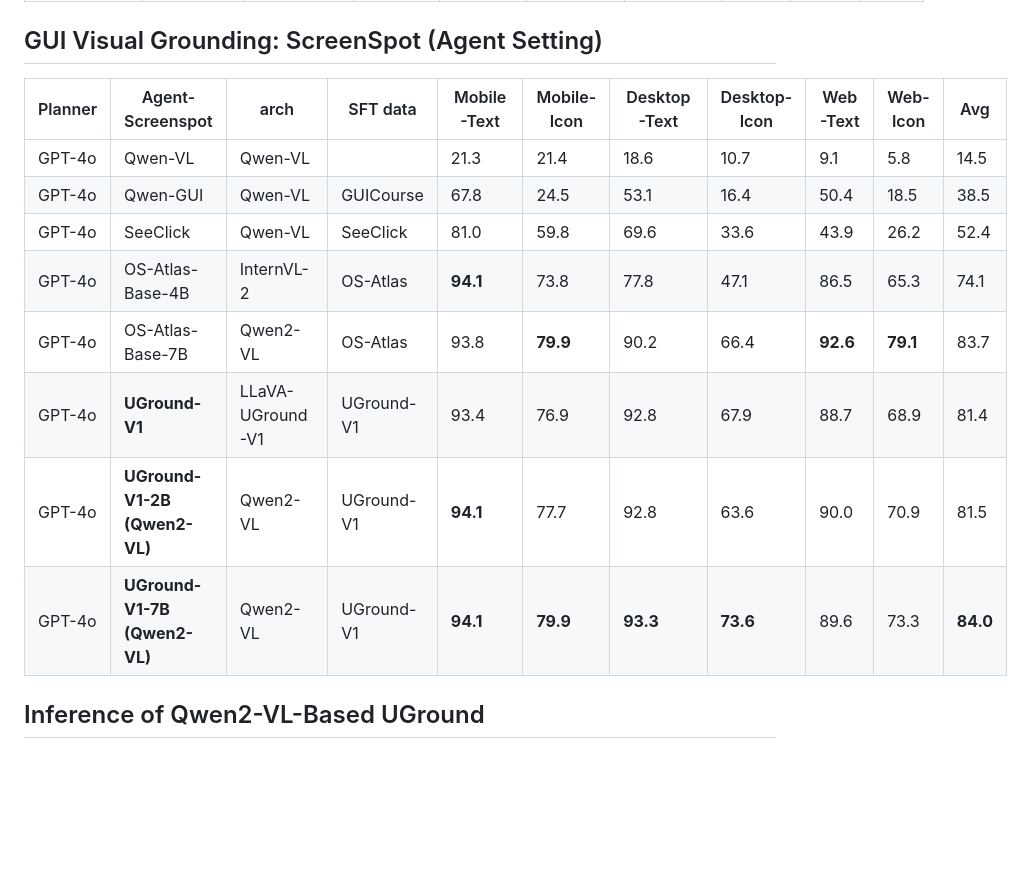
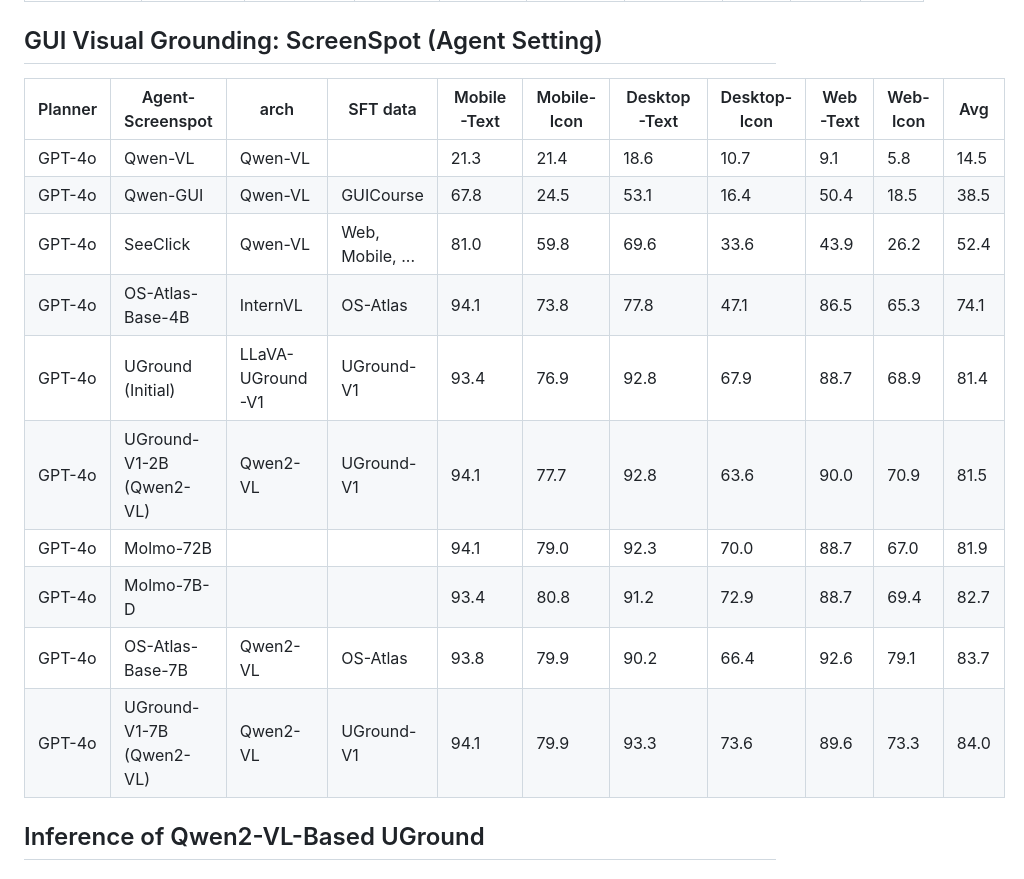
Before and after one commit to OSU-NLP-Group/UGround, a Markdown page: README.md, the part around the change. GitHub-like rendering; blank space fills up the shorter version.

```diff
--- a/README.md
+++ b/README.md
@@ -96,19 +96,20 @@ This is the official code repository for the project: *Navigating the Digital Wo
 
 
 
-| Planner | Agent-Screenspot             | arch             | SFT data         | Mobile-Text | Mobile-Icon | Desktop-Text | Desktop-Icon | Web-Text | Web-Icon | Avg      |
-| ------- | ---------------------------- | ---------------- | ---------------- | ----------- | ----------- | ------------ | ------------ | -------- | -------- | -------- |
-| GPT-4o  | Qwen-VL                      | Qwen-VL          |                  | 21.3        | 21.4        | 18.6         | 10.7         | 9.1      | 5.8      | 14.5     |
-| GPT-4o  | Qwen-GUI                     | Qwen-VL          | GUICourse        | 67.8        | 24.5        | 53.1         | 16.4         | 50.4     | 18.5     | 38.5     |
-| GPT-4o  | SeeClick                     | Qwen-VL          | SeeClick         | 81.0        | 59.8        | 69.6         | 33.6         | 43.9     | 26.2     | 52.4     |
-| GPT-4o  | OS-Atlas-Base-4B             | InternVL-2       | OS-Atlas         | **94.1**    | 73.8        | 77.8         | 47.1         | 86.5     | 65.3     | 74.1     |
-| GPT-4o  | OS-Atlas-Base-7B             | Qwen2-VL         | OS-Atlas         | 93.8        | **79.9**    | 90.2         | 66.4         | **92.6** | **79.1** | 83.7     |
-| GPT-4o  | **UGround-V1**               | LLaVA-UGround-V1 | UGround-V1       | 93.4        | 76.9        | 92.8         | 67.9         | 88.7     | 68.9     | 81.4     |
-| GPT-4o  | **UGround-V1-2B (Qwen2-VL)** | Qwen2-VL         | UGround-V1       | **94.1**    | 77.7        | 92.8         | 63.6         | 90.0     | 70.9     | 81.5     |
-| GPT-4o  | **UGround-V1-7B (Qwen2-VL)** | Qwen2-VL         | UGround-V1       | **94.1**    | **79.9**    | **93.3**     | **73.6**     | 89.6     | 73.3     | **84.0** |
 
 
-
+| Planner | Agent-Screenspot         | arch             | SFT data         | Mobile-Text | Mobile-Icon | Desktop-Text | Desktop-Icon | Web-Text | Web-Icon | Avg  |
+| ------- | ------------------------ | ---------------- | ---------------- | ----------- | ----------- | ------------ | ------------ | -------- | -------- | ---- |
+| GPT-4o  | Qwen-VL                  | Qwen-VL          |                  | 21.3        | 21.4        | 18.6         | 10.7         | 9.1      | 5.8      | 14.5 |
+| GPT-4o  | Qwen-GUI                 | Qwen-VL          | GUICourse        | 67.8        | 24.5        | 53.1         | 16.4         | 50.4     | 18.5     | 38.5 |
+| GPT-4o  | SeeClick                 | Qwen-VL          | Web, Mobile, ... | 81.0        | 59.8        | 69.6         | 33.6         | 43.9     | 26.2     | 52.4 |
+| GPT-4o  | OS-Atlas-Base-4B         | InternVL         | OS-Atlas         | 94.1        | 73.8        | 77.8         | 47.1         | 86.5     | 65.3     | 74.1 |
+| GPT-4o  | UGround (Initial)        | LLaVA-UGround-V1 | UGround-V1       | 93.4        | 76.9        | 92.8         | 67.9         | 88.7     | 68.9     | 81.4 |
+| GPT-4o  | UGround-V1-2B (Qwen2-VL) | Qwen2-VL         | UGround-V1       | 94.1        | 77.7        | 92.8         | 63.6         | 90.0     | 70.9     | 81.5 |
+| GPT-4o  | Molmo-72B                |                  |                  | 94.1        | 79.0        | 92.3         | 70.0         | 88.7     | 67.0     | 81.9 |
+| GPT-4o  | Molmo-7B-D               |                  |                  | 93.4        | 80.8        | 91.2         | 72.9         | 88.7     | 69.4     | 82.7 |
+| GPT-4o  | OS-Atlas-Base-7B         | Qwen2-VL         | OS-Atlas         | 93.8        | 79.9        | 90.2         | 66.4         | 92.6     | 79.1     | 83.7 |
+| GPT-4o  | UGround-V1-7B (Qwen2-VL) | Qwen2-VL         | UGround-V1       | 94.1        | 79.9        | 93.3         | 73.6         | 89.6     | 73.3     | 84.0 |
 
 
 
```
